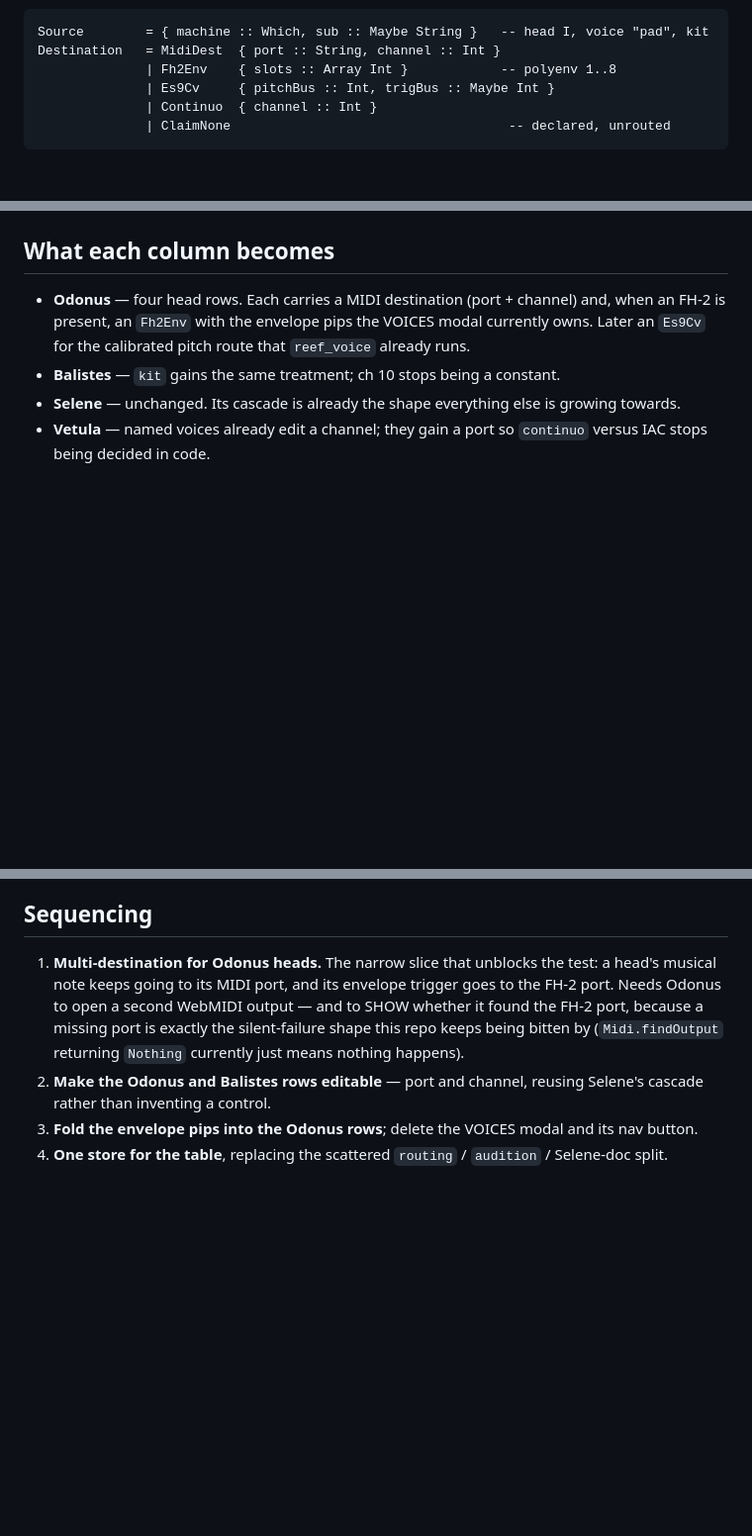
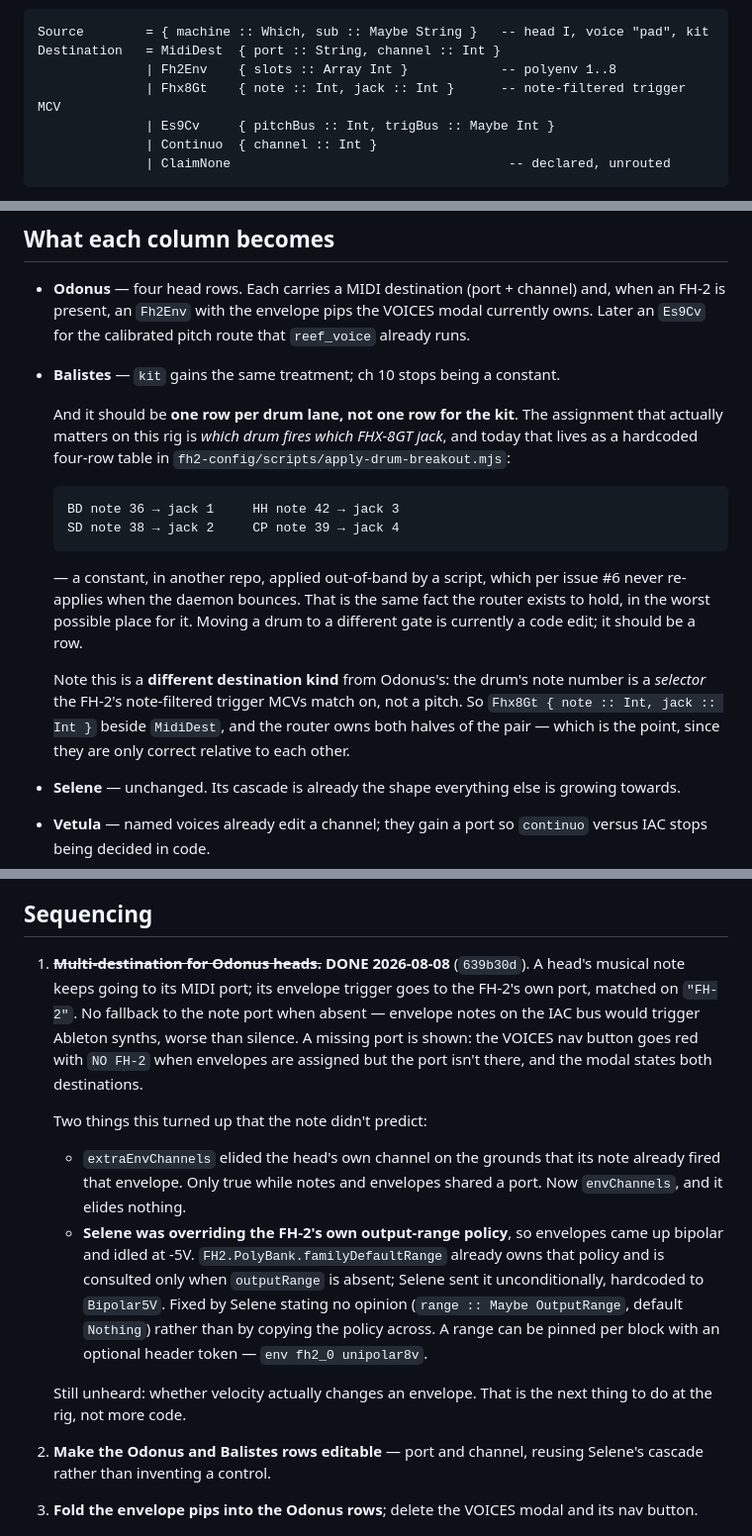
Before and after one commit to afcondon/triggerfish, a Markdown page: docs/DESIGN-routing.md, 3 parts joined by grey strips. Shown at 99% size. Drawn GitHub-style; blank space fills up the shorter version.

Commit message:
docs: routing note — step 1 done; Balistes wants per-lane drum rows
Records what step 1 turned up that the note didn't predict (the envChannels
elision, and Selene overriding the FH-2's range policy), and sharpens the
Balistes column: one row per drum LANE, not one for the kit, because the fact
that matters is which drum fires which FHX-8GT jack. That pairing lives today
as a hardcoded four-row table in fh2-config/scripts/apply-drum-breakout.mjs —
a constant, in another repo, that issue #6 says never re-applies.

Adds Fhx8Gt { note, jack } to the Destination sum: the drum's note number is a
selector the note-filtered trigger MCVs match on, not a pitch, and the two
halves are only correct relative to each other.

Co-Authored-By: Claude Opus 5 (1M context) <noreply@anthropic.com>
Claude-Session: https://claude.ai/code/session_013jjA7mq6pksytApRrni1RX

````diff
--- a/docs/DESIGN-routing.md
+++ b/docs/DESIGN-routing.md
@@ -54,6 +54,7 @@ so this is not an Odonus quirk.
 Source        = { machine :: Which, sub :: Maybe String }   -- head I, voice "pad", kit
 Destination   = MidiDest  { port :: String, channel :: Int }
               | Fh2Env    { slots :: Array Int }            -- polyenv 1..8
+              | Fhx8Gt    { note :: Int, jack :: Int }      -- note-filtered trigger MCV
               | Es9Cv     { pitchBus :: Int, trigBus :: Maybe Int }
               | Continuo  { channel :: Int }
               | ClaimNone                                    -- declared, unrouted
@@ -71,6 +72,27 @@ the envelopes" a config edit rather than a refactor.
   modal currently owns. Later an `Es9Cv` for the calibrated pitch route that
   `reef_voice` already runs.
 - **Balistes** — `kit` gains the same treatment; ch 10 stops being a constant.
+
+  And it should be **one row per drum lane, not one row for the kit**. The
+  assignment that actually matters on this rig is *which drum fires which
+  FHX-8GT jack*, and today that lives as a hardcoded four-row table in
+  `fh2-config/scripts/apply-drum-breakout.mjs`:
+
+  ```
+  BD note 36 → jack 1     HH note 42 → jack 3
+  SD note 38 → jack 2     CP note 39 → jack 4
+  ```
+
+  — a constant, in another repo, applied out-of-band by a script, which per
+  issue #6 never re-applies when the daemon bounces. That is the same fact the
+  router exists to hold, in the worst possible place for it. Moving a drum to a
+  different gate is currently a code edit; it should be a row.
+
+  Note this is a **different destination kind** from Odonus's: the drum's note
+  number is a *selector* the FH-2's note-filtered trigger MCVs match on, not a
+  pitch. So `Fhx8Gt { note :: Int, jack :: Int }` beside `MidiDest`, and the
+  router owns both halves of the pair — which is the point, since they are only
+  correct relative to each other.
 - **Selene** — unchanged. Its cascade is already the shape everything else is
   growing towards.
 - **Vetula** — named voices already edit a channel; they gain a port so
@@ -103,12 +125,29 @@ persists. What is currently *playing* through that route does not.
 
 ## Sequencing
 
-1. **Multi-destination for Odonus heads.** The narrow slice that unblocks the
-   test: a head's musical note keeps going to its MIDI port, and its envelope
-   trigger goes to the FH-2 port. Needs Odonus to open a second WebMIDI output —
-   and to SHOW whether it found the FH-2 port, because a missing port is exactly
-   the silent-failure shape this repo keeps being bitten by (`Midi.findOutput`
-   returning `Nothing` currently just means nothing happens).
+1. ~~**Multi-destination for Odonus heads.**~~ **DONE 2026-08-08** (`639b30d`).
+   A head's musical note keeps going to its MIDI port; its envelope trigger goes
+   to the FH-2's own port, matched on `"FH-2"`. No fallback to the note port when
+   absent — envelope notes on the IAC bus would trigger Ableton synths, worse
+   than silence. A missing port is shown: the VOICES nav button goes red with
+   `NO FH-2` when envelopes are assigned but the port isn't there, and the modal
+   states both destinations.
+
+   Two things this turned up that the note didn't predict:
+
+   - `extraEnvChannels` elided the head's own channel on the grounds that its
+     note already fired that envelope. Only true while notes and envelopes shared
+     a port. Now `envChannels`, and it elides nothing.
+   - **Selene was overriding the FH-2's own output-range policy**, so envelopes
+     came up bipolar and idled at -5V. `FH2.PolyBank.familyDefaultRange` already
+     owns that policy and is consulted only when `outputRange` is absent;
+     Selene sent it unconditionally, hardcoded to `Bipolar5V`. Fixed by Selene
+     stating no opinion (`range :: Maybe OutputRange`, default `Nothing`) rather
+     than by copying the policy across. A range can be pinned per block with an
+     optional header token — `env fh2_0 unipolar8v`.
+
+   Still unheard: whether velocity actually changes an envelope. That is the
+   next thing to do at the rig, not more code.
 2. **Make the Odonus and Balistes rows editable** — port and channel, reusing
    Selene's cascade rather than inventing a control.
 3. **Fold the envelope pips into the Odonus rows**; delete the VOICES modal and
````
